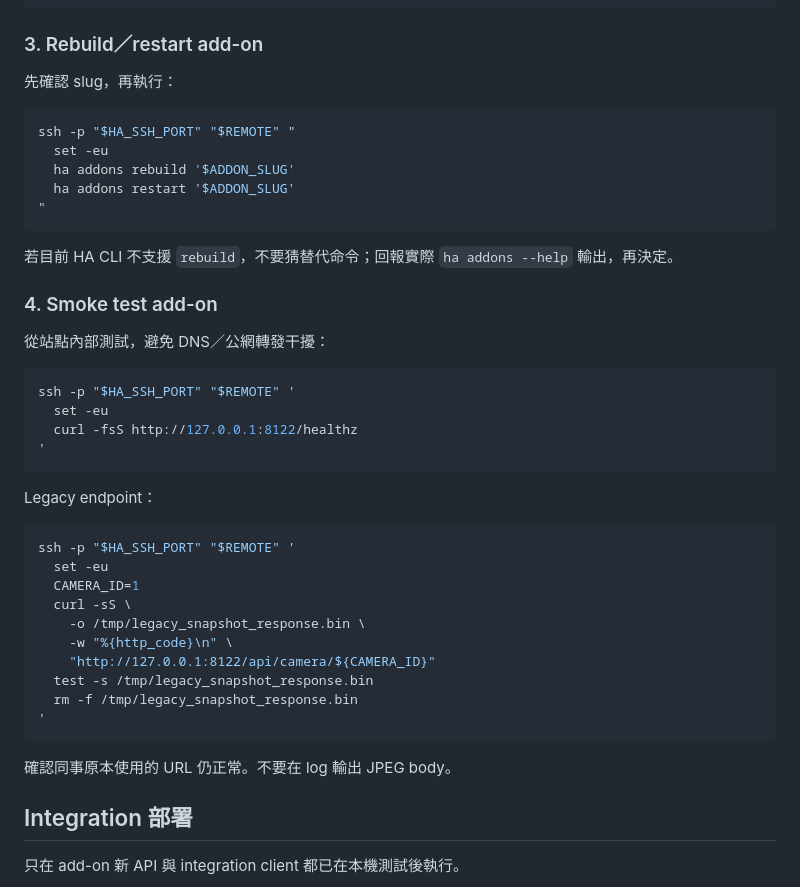
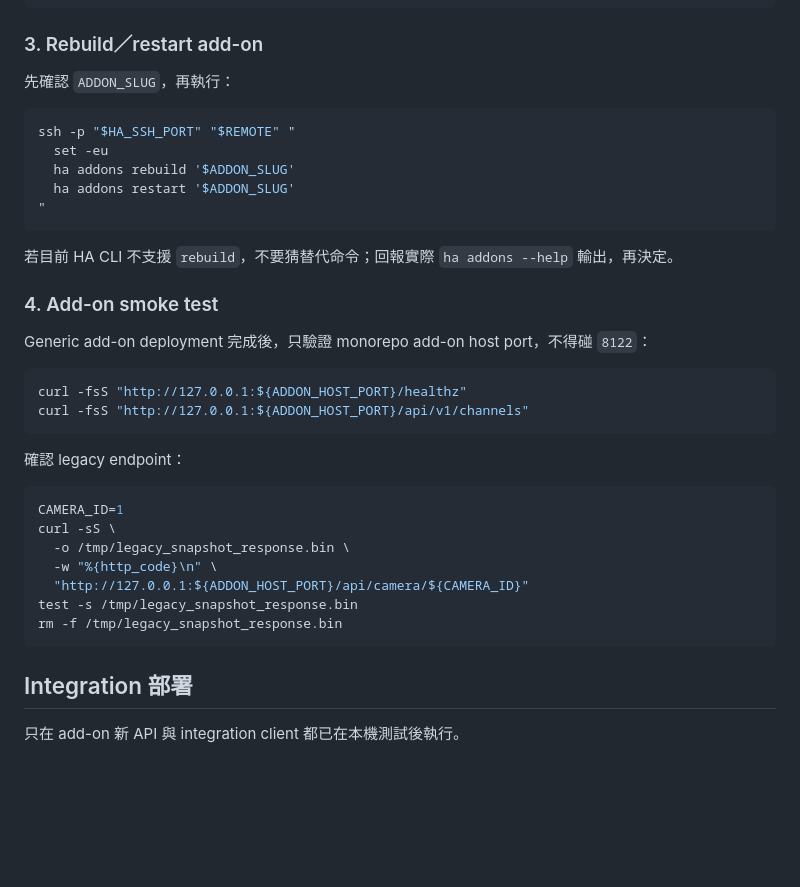
Before and after one commit to n8886919/9space-monitor, a Markdown page: DEPLOY.md, the part around one of its changes. Drawn GitHub-style; blank space fills up the shorter version.

````diff
--- a/DEPLOY.md
+++ b/DEPLOY.md
@@ -131,7 +200,7 @@ ssh -p "$HA_SSH_PORT" "$REMOTE" "
 
 ### 3. Rebuild／restart add-on
 
-先確認 slug，再執行：
+先確認 `ADDON_SLUG`，再執行：
 
 ```bash
 ssh -p "$HA_SSH_PORT" "$REMOTE" "
@@ -143,33 +212,26 @@ ssh -p "$HA_SSH_PORT" "$REMOTE" "
 
 若目前 HA CLI 不支援 `rebuild`，不要猜替代命令；回報實際 `ha addons --help` 輸出，再決定。
 
-### 4. Smoke test add-on
+### 4. Add-on smoke test
 
-從站點內部測試，避免 DNS／公網轉發干擾：
+Generic add-on deployment 完成後，只驗證 monorepo add-on host port，不得碰 `8122`：
 
 ```bash
-ssh -p "$HA_SSH_PORT" "$REMOTE" '
-  set -eu
-  curl -fsS http://127.0.0.1:8122/healthz
-'
+curl -fsS "http://127.0.0.1:${ADDON_HOST_PORT}/healthz"
+curl -fsS "http://127.0.0.1:${ADDON_HOST_PORT}/api/v1/channels"
 ```
 
-Legacy endpoint：
+確認 legacy endpoint：
 
 ```bash
-ssh -p "$HA_SSH_PORT" "$REMOTE" '
-  set -eu
-  CAMERA_ID=1
-  curl -sS \
-    -o /tmp/legacy_snapshot_response.bin \
-    -w "%{http_code}\n" \
-    "http://127.0.0.1:8122/api/camera/${CAMERA_ID}"
-  test -s /tmp/legacy_snapshot_response.bin
-  rm -f /tmp/legacy_snapshot_response.bin
-'
+CAMERA_ID=1
+curl -sS \
+  -o /tmp/legacy_snapshot_response.bin \
+  -w "%{http_code}\n" \
+  "http://127.0.0.1:${ADDON_HOST_PORT}/api/camera/${CAMERA_ID}"
+test -s /tmp/legacy_snapshot_response.bin
+rm -f /tmp/legacy_snapshot_response.bin
 ```
-
-確認同事原本使用的 URL 仍正常。不要在 log 輸出 JPEG body。
 
 ## Integration 部署
 
````
Also changed, not shown: other parts of DEPLOY.md (+126 -18 lines).
